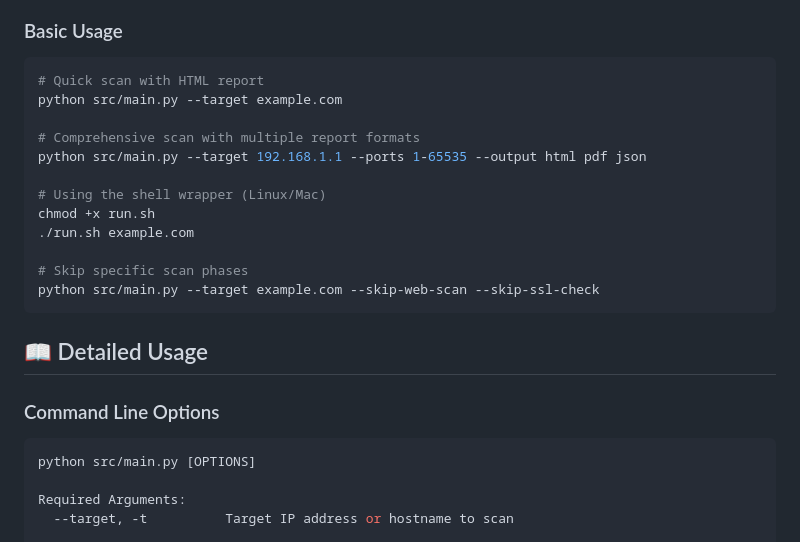
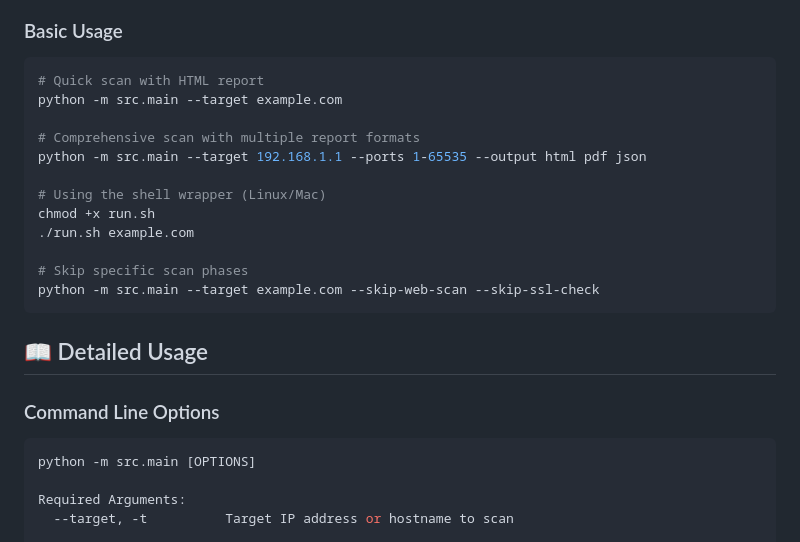
Before and after one commit to DHARANRAJM/CyberSentinel, a Markdown page: README.md, the part around the change. GitHub-like rendering.

````diff
--- a/README.md
+++ b/README.md
@@ -74,17 +74,17 @@ pip install -r requirements.txt
 
 ```bash
 # Quick scan with HTML report
-python src/main.py --target example.com
+python -m src.main --target example.com
 
 # Comprehensive scan with multiple report formats
-python src/main.py --target 192.168.1.1 --ports 1-65535 --output html pdf json
+python -m src.main --target 192.168.1.1 --ports 1-65535 --output html pdf json
 
 # Using the shell wrapper (Linux/Mac)
 chmod +x run.sh
 ./run.sh example.com
 
 # Skip specific scan phases
-python src/main.py --target example.com --skip-web-scan --skip-ssl-check
+python -m src.main --target example.com --skip-web-scan --skip-ssl-check
 ```
 
 ## 📖 Detailed Usage
@@ -92,7 +92,7 @@ python src/main.py --target example.com --skip-web-scan --skip-ssl-check
 ### Command Line Options
 
 ```bash
-python src/main.py [OPTIONS]
+python -m src.main [OPTIONS]
 
 Required Arguments:
   --target, -t          Target IP address or hostname to scan
````
